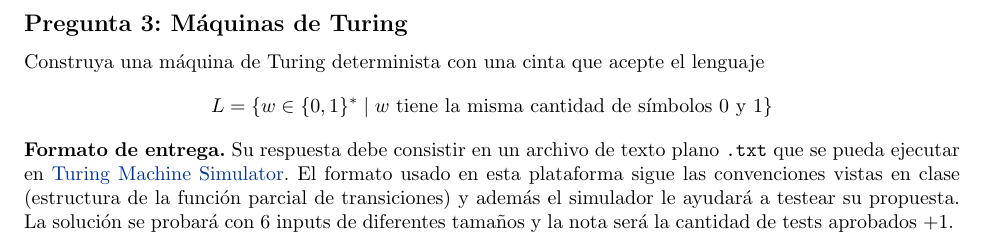
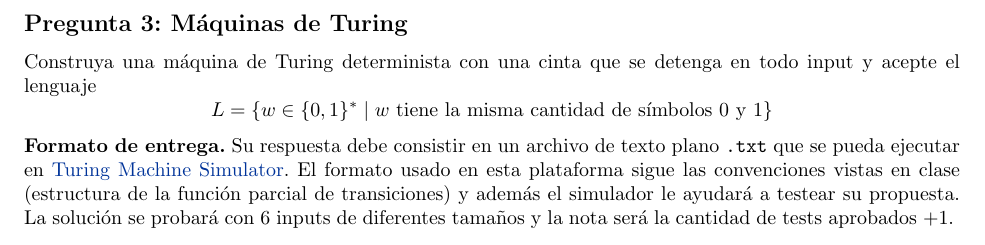
Before and after one commit to IIC2213-PUC/IIC2213-2023-1, a LaTeX problem sheet (tareas/tarea2/tarea2.tex, which reads tareas/tarea2/p3.tex): part of page 2 of 2, cut so that both start at the same text. Compiled offline with pdfLaTeX.

Commit message:
update tarea 2

```diff
--- a/tareas/tarea2/p3.tex
+++ b/tareas/tarea2/p3.tex
@@ -1,3 +1,3 @@
-Construya una máquina de Turing determinista con una cinta que acepte el lenguaje
+Construya una máquina de Turing determinista con una cinta que se detenga en todo input y acepte el lenguaje
 $$L=\{w\in \{0,1\}^*\mid w\text{ tiene la misma cantidad de símbolos }0\text{ y }1\}$$
 \textbf{Formato de entrega.} Su respuesta debe consistir en un archivo de texto plano \texttt{.txt} que se pueda ejecutar en \href{https://turingmachinesimulator.com/}{Turing Machine Simulator}. El formato usado en esta plataforma sigue las convenciones vistas en clase (estructura de la función parcial de transiciones) y además el simulador le ayudará a testear su propuesta. La solución se probará con 6 inputs de diferentes tamaños y la nota será la cantidad de tests aprobados $+1$.
```
Also changed, not shown: tareas/tarea2.pdf, tareas/tarea2/tarea2.pdf.
